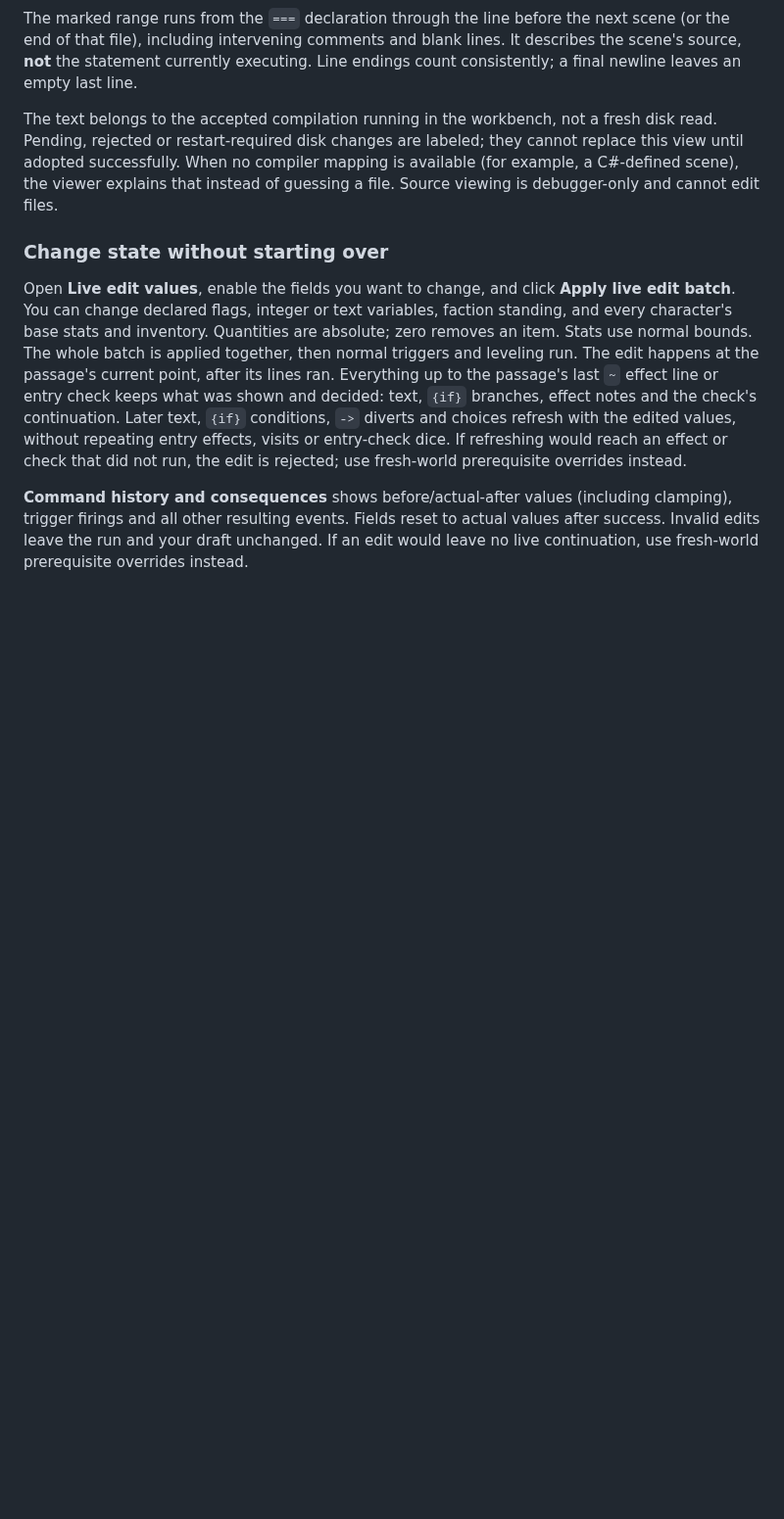
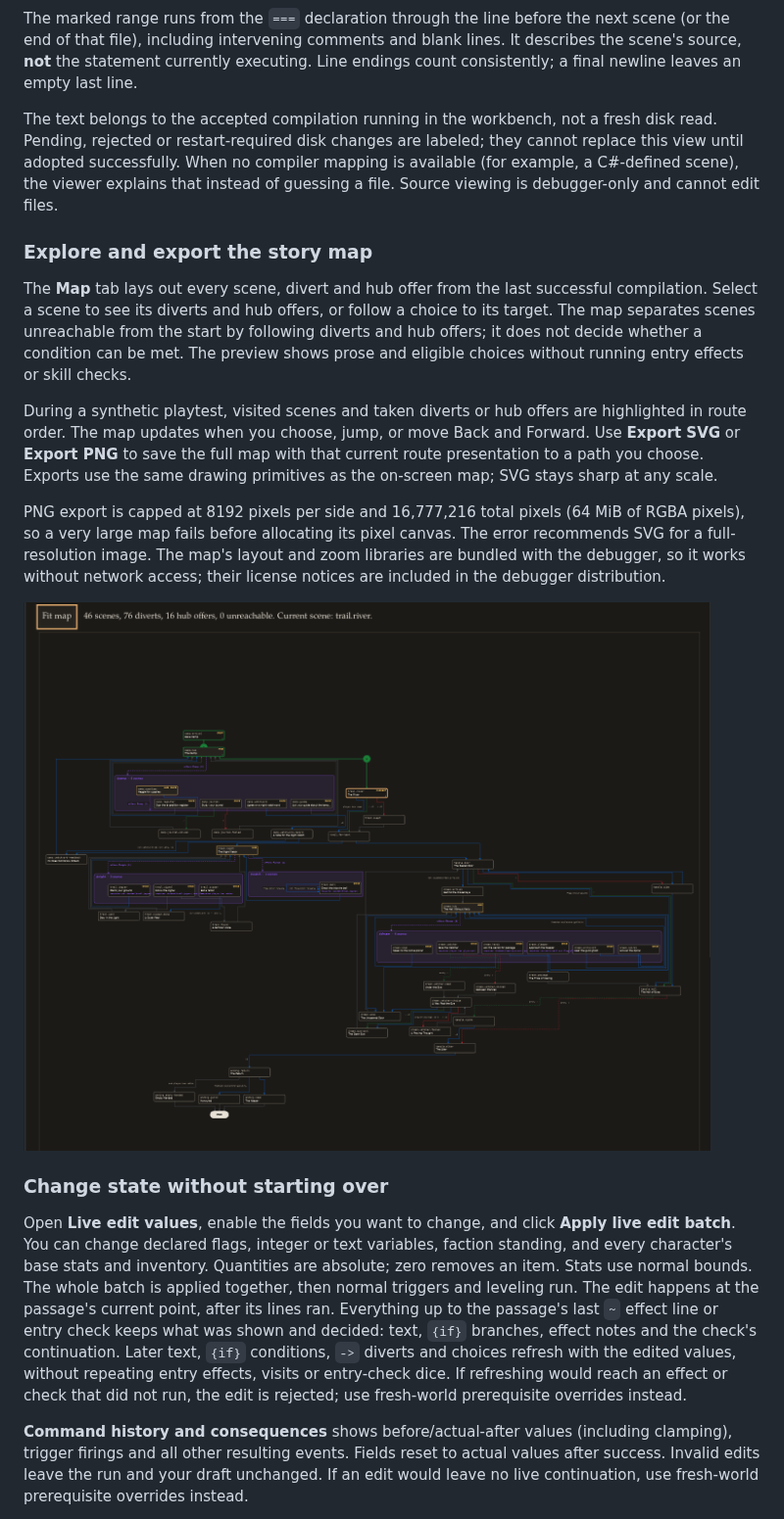
Before and after one commit to squid-farm/talewright, a Markdown page: docs/guide/testing-your-story.md, the part around the change. Shown at 98% size. Drawn GitHub-style; pictures changed too: docs/images/author-debugger-map.png (added); blank space fills up the shorter version.

```diff
--- a/docs/guide/testing-your-story.md
+++ b/docs/guide/testing-your-story.md
@@ -81,6 +81,25 @@ The text belongs to the accepted compilation running in the workbench, not a fre
 Pending, rejected or restart-required disk changes are labeled; they cannot replace this view until
 adopted successfully. When no compiler mapping is available (for example, a C#-defined scene), the
 viewer explains that instead of guessing a file. Source viewing is debugger-only and cannot edit files.
+
+### Explore and export the story map
+
+The **Map** tab lays out every scene, divert and hub offer from the last successful compilation. Select a
+scene to see its diverts and hub offers, or follow a choice to its target. The map separates scenes
+unreachable from the start by following diverts and hub offers; it does not decide whether a condition
+can be met. The preview shows prose and eligible choices without running entry effects or skill checks.
+
+During a synthetic playtest, visited scenes and taken diverts or hub offers are highlighted in route order.
+The map updates when you choose, jump, or move Back and Forward. Use **Export SVG** or **Export PNG** to
+save the full map with that current route presentation to a path you choose. Exports use the same drawing
+primitives as the on-screen map; SVG stays sharp at any scale.
+
+PNG export is capped at 8192 pixels per side and 16,777,216 total pixels (64 MiB of RGBA pixels), so a very
+large map fails before allocating its pixel canvas. The error recommends SVG for a full-resolution image.
+The map's layout and zoom libraries are bundled with the debugger, so it works without network access;
+their license notices are included in the debugger distribution.
+
+![The Lost Relic's full story map, with the route from camp.arrival through camp.hub to trail.river highlighted](../images/author-debugger-map.png)
 
 ### Change state without starting over
 
```
Also changed, not shown: docs/guide/debugger-test-plan.md (+24 -0 lines), 15 other files.
